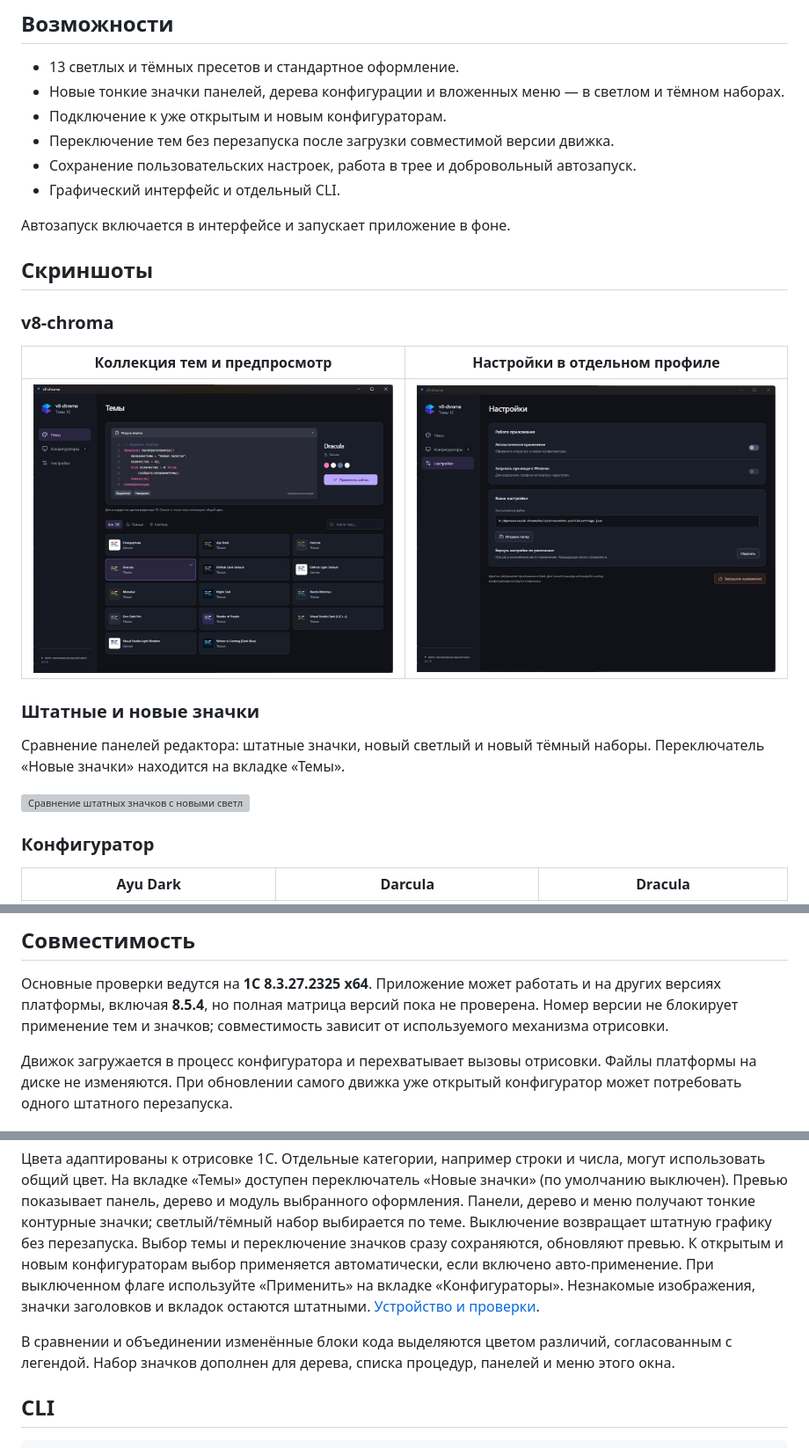
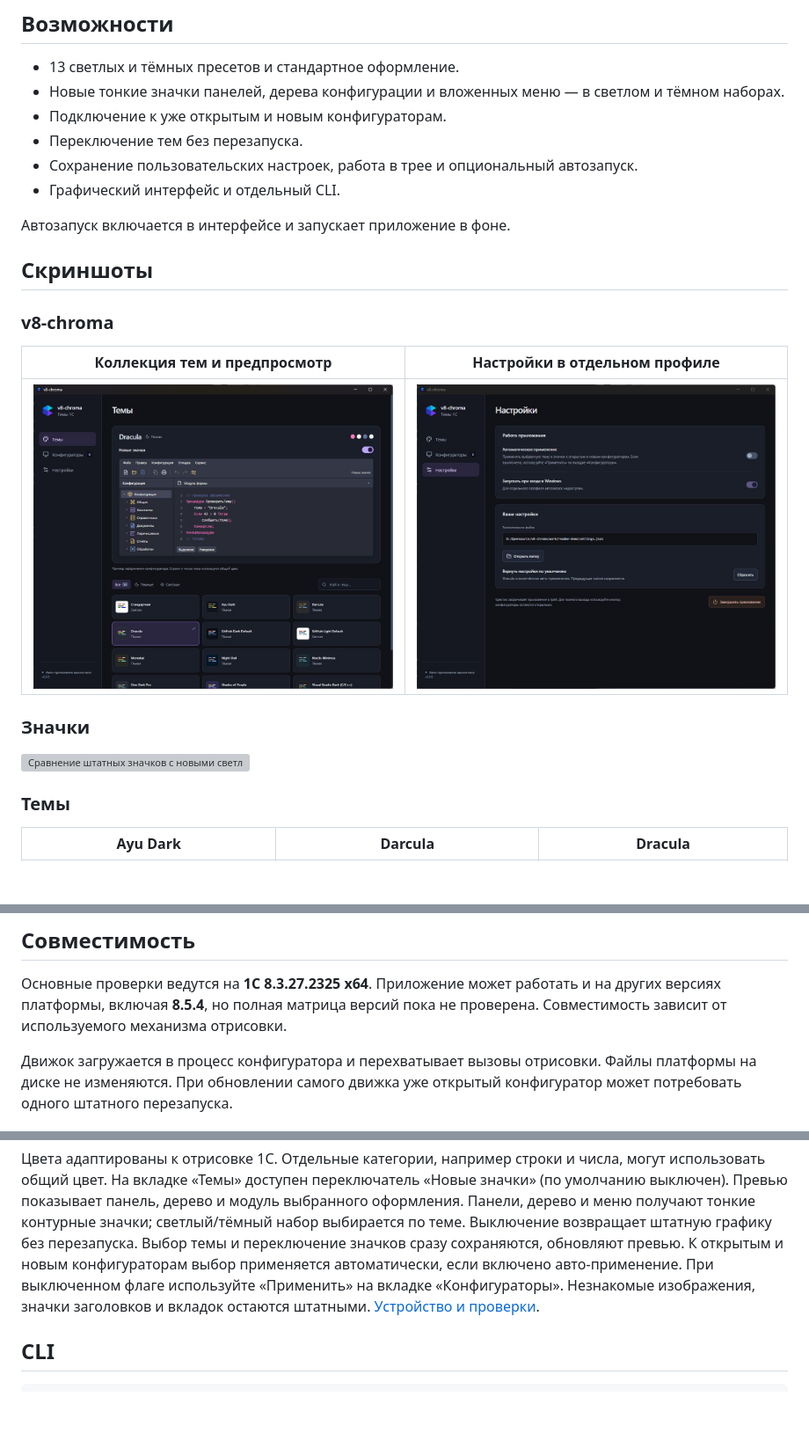
Before and after one commit to APonkratov/v8-chroma, a Markdown page: README.md, 3 parts joined by grey strips. Shown at 88% size. GitHub-like rendering; pictures changed too: assets/screenshots/app-settings.jpg, assets/screenshots/app-themes.jpg; blank space fills up the shorter version; grey boxes are pictures that could not be loaded.

Commit message:
Refresh app screenshots and refine README

````diff
--- a/README.md
+++ b/README.md
@@ -10,8 +10,8 @@
 - 13 светлых и тёмных пресетов и стандартное оформление.
 - Новые тонкие значки панелей, дерева конфигурации и вложенных меню — в светлом и тёмном наборах.
 - Подключение к уже открытым и новым конфигураторам.
-- Переключение тем без перезапуска после загрузки совместимой версии движка.
-- Сохранение пользовательских настроек, работа в трее и добровольный автозапуск.
+- Переключение тем без перезапуска.
+- Сохранение пользовательских настроек, работа в трее и опциональный автозапуск.
 - Графический интерфейс и отдельный CLI.
 
 Автозапуск включается в интерфейсе и запускает приложение в фоне.
@@ -27,12 +27,9 @@
 
-### Штатные и новые значки
-
-Сравнение панелей редактора: штатные значки, новый светлый и новый тёмный наборы.
-Переключатель «Новые значки» находится на вкладке «Темы».
+### Значки
 
 [<img src="assets/screenshots/configurator-icon-panels.png" alt="Сравнение штатных значков с новыми светлым и тёмным наборами на панелях редактора" width="900">](assets/screenshots/configurator-icon-panels.png)
 
-### Конфигуратор
+### Темы
 
 | Ayu Dark | Darcula | Dracula |
 |---|---|---|
@@ -54,8 +51,7 @@ Windows x64, установленная платформа 1С и Microsoft Edge
 
 Основные проверки ведутся на **1С 8.3.27.2325 x64**. Приложение может работать
 и на других версиях платформы, включая **8.5.4**, но полная матрица версий пока
-не проверена. Номер версии не блокирует применение тем и значков; совместимость
-зависит от используемого механизма отрисовки.
+не проверена. Совместимость зависит от используемого механизма отрисовки.
 
 Движок загружается в процесс конфигуратора и перехватывает вызовы отрисовки.
 Файлы платформы на диске не изменяются. При обновлении самого движка уже открытый
@@ -109,10 +105,6 @@ WebView2 Runtime для GUI нужен отдельно; при его отсу
 остаются штатными.
 [Устройство и проверки](docs/custom-icons.md).
 
-В сравнении и объединении изменённые блоки кода выделяются цветом различий,
-согласованным с легендой. Набор значков дополнен для дерева, списка процедур,
-панелей и меню этого окна.
-
 ## CLI
 
 ```powershell
````
Also changed, not shown: other parts of README.md (+1 -1 lines).
